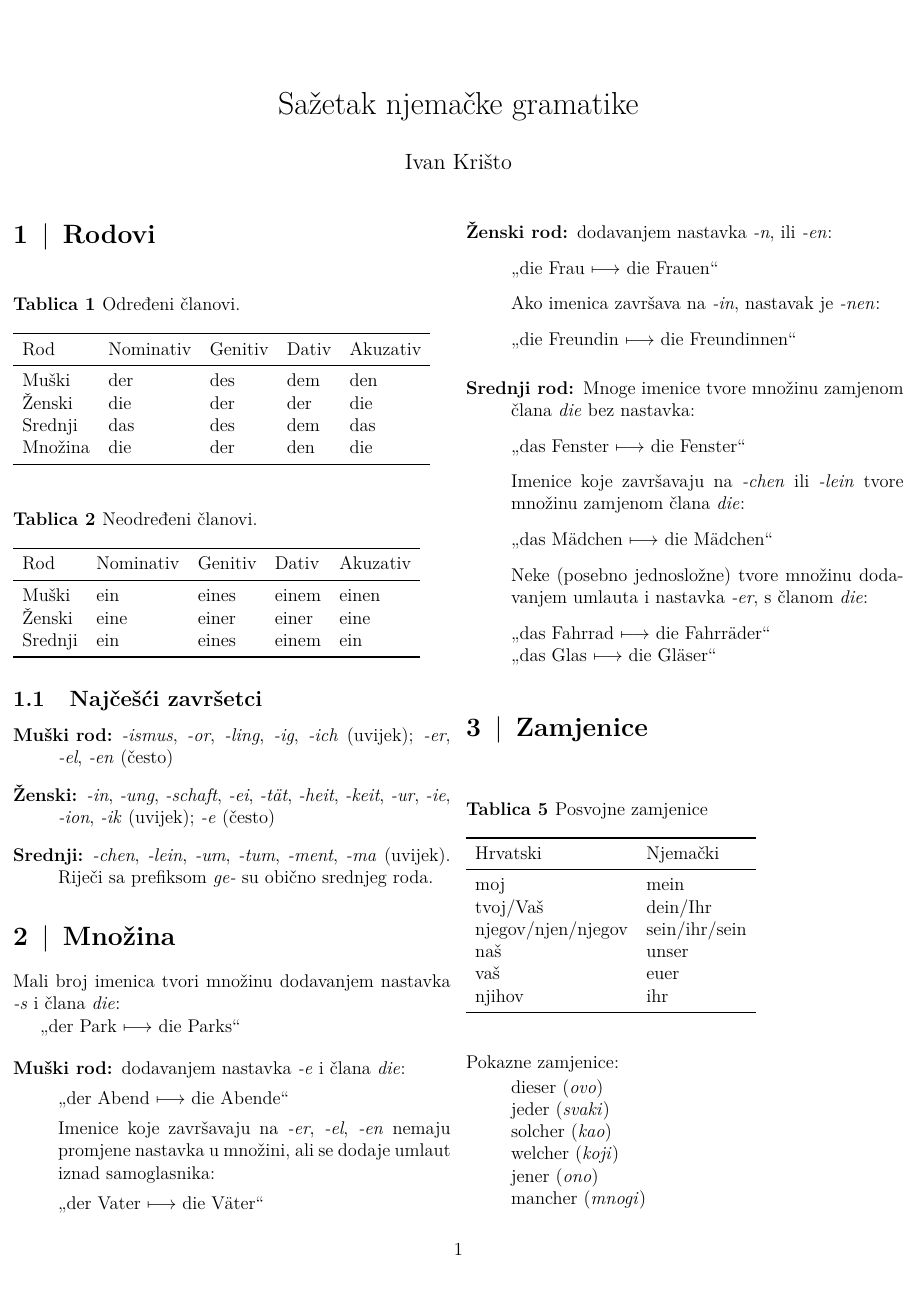
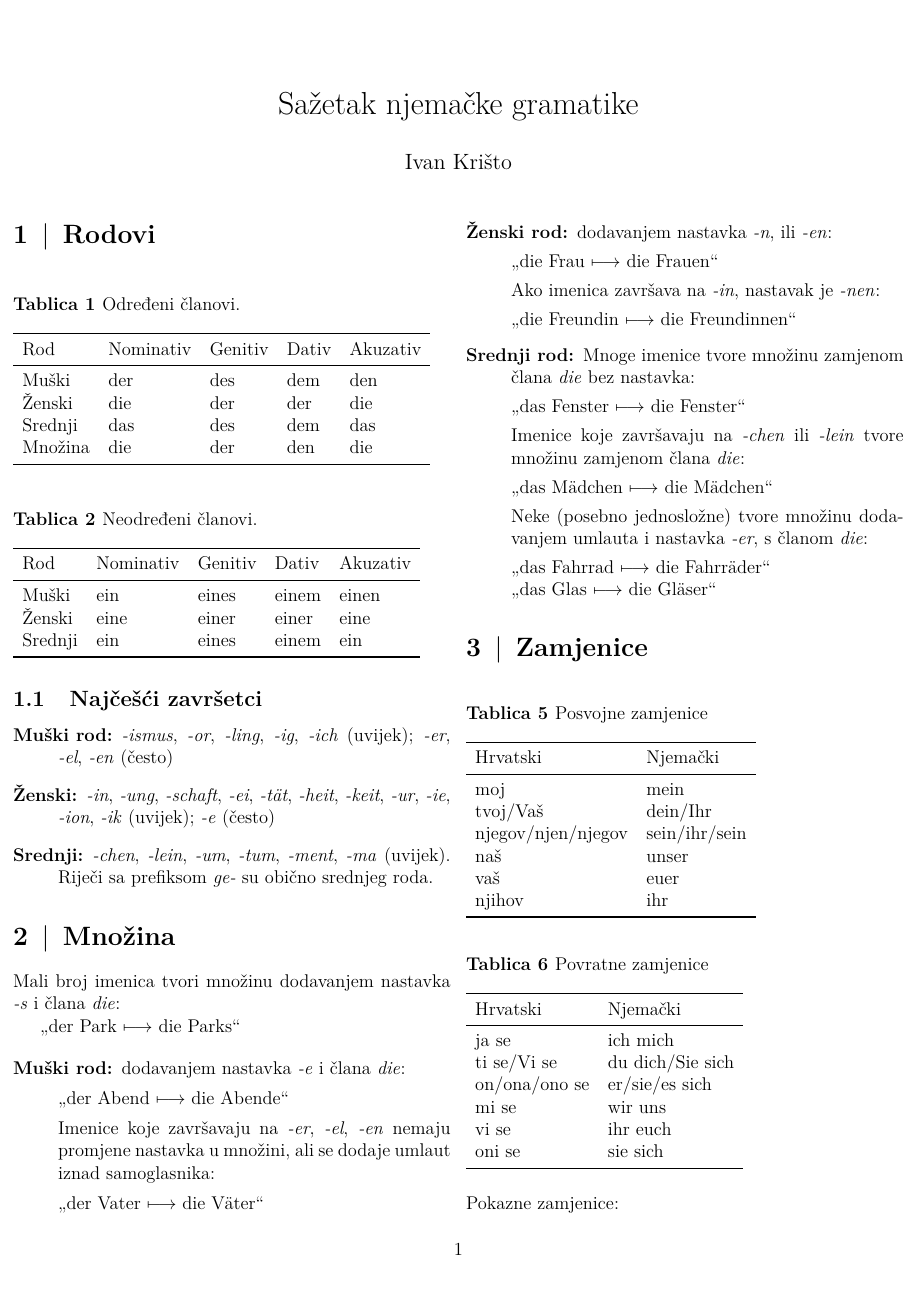
Before and after one commit to ivan444/njemacki, a LaTeX document (njemacki.tex): page 1 of 5 before the commit and page 1 of 6 after it. Compiled offline with pdfLaTeX.

Commit message:
zamjenice povratne

```diff
--- a/njemacki.tex
+++ b/njemacki.tex
@@ -275,6 +276,22 @@ njegov/njen/njegov & sein/ihr/sein \\
 naš & unser \\
 vaš & euer \\
 njihov & ihr \\
+\bottomrule
+\end{tabular}
+\end{table}
+
+\begin{table}[H]
+\caption{Povratne zamjenice}
+\begin{tabular}{ll}
+\toprule
+Hrvatski  &  Njemački \\
+\midrule
+ja se & ich mich \\
+ti se/Vi se & du dich/Sie sich \\
+on/ona/ono se & er/sie/es sich \\
+mi se & wir uns \\
+vi se & ihr euch \\
+oni se & sie sich \\
 \bottomrule
 \end{tabular}
 \end{table}
```
Also changed, not shown: njemacki.tex (5 more changed lines).
